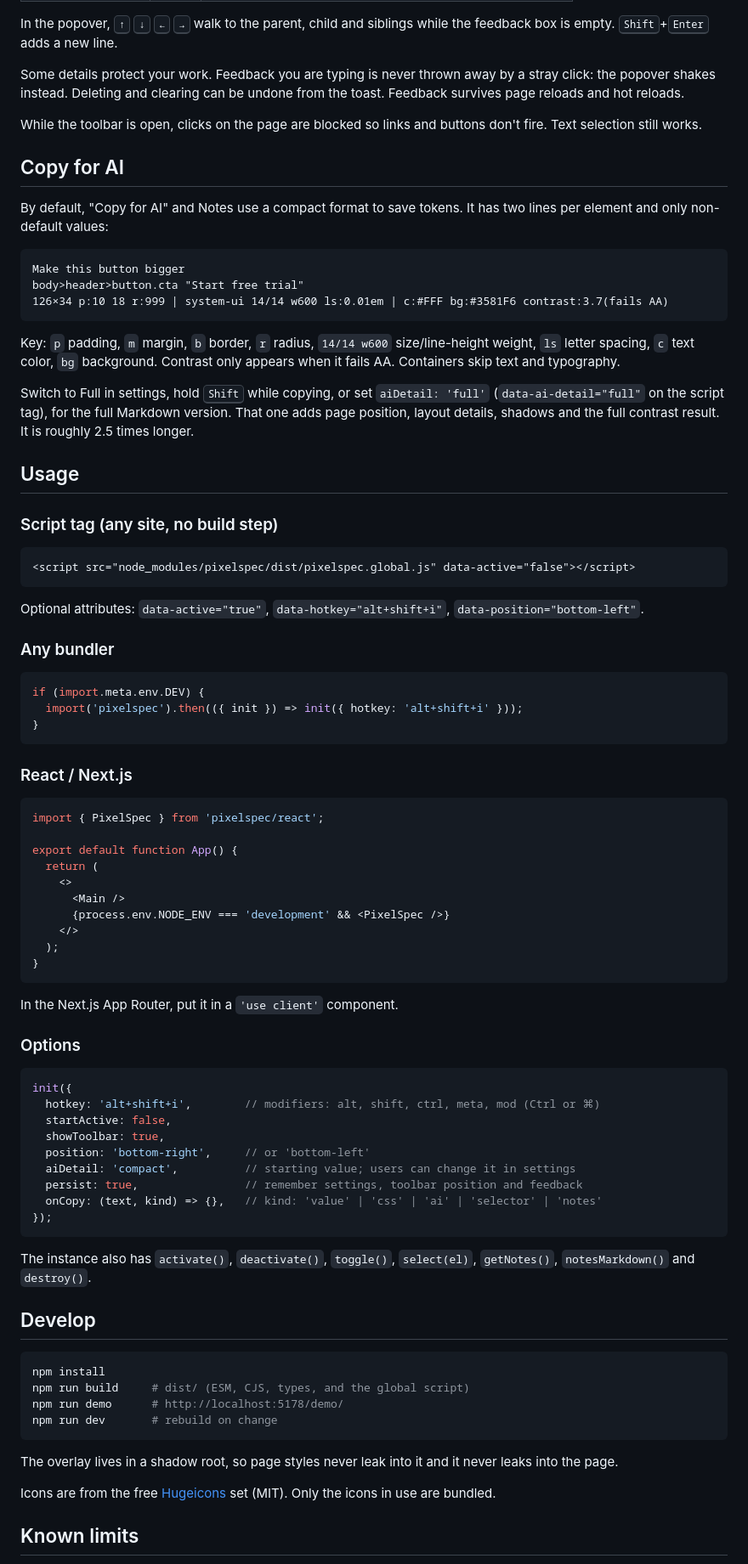
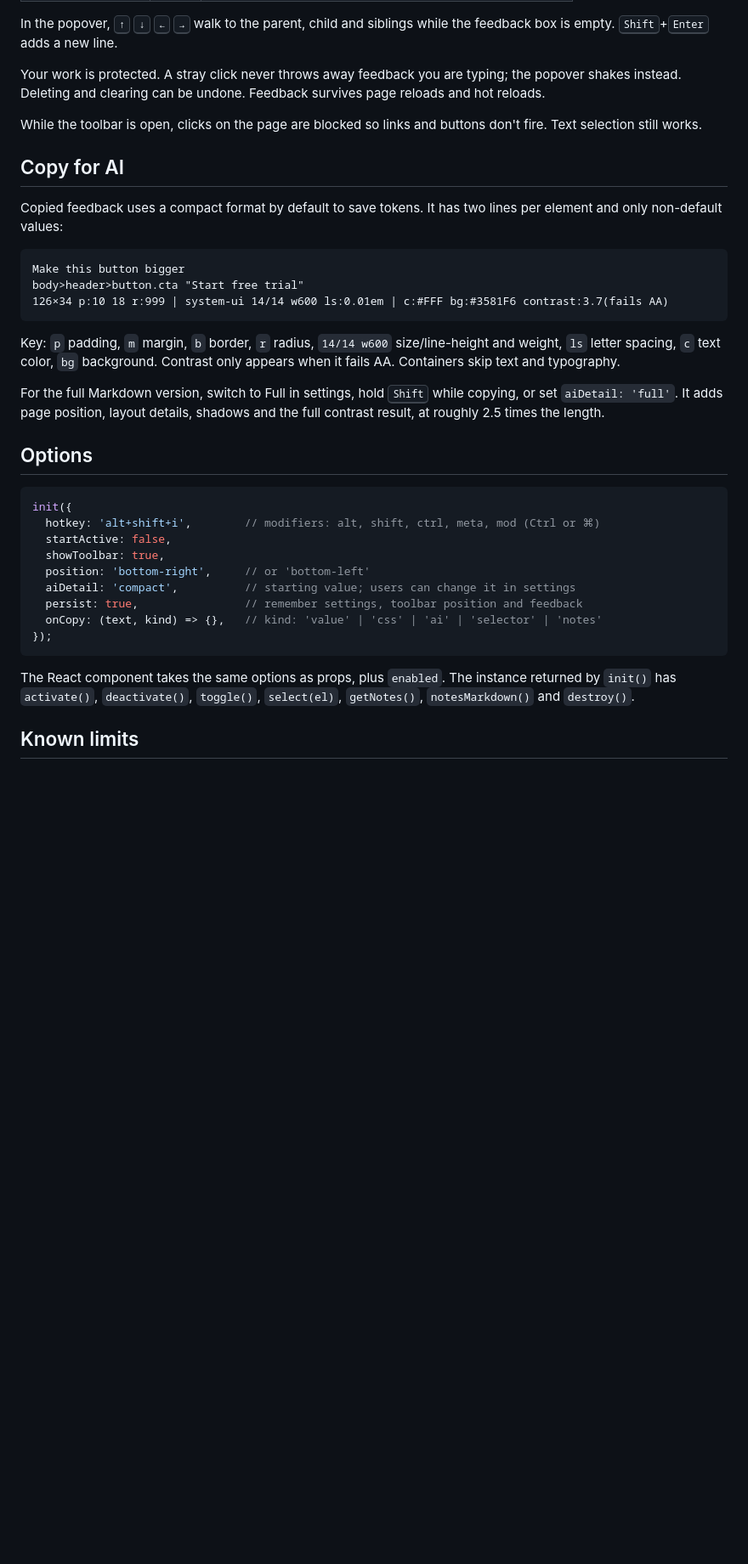
Before and after one commit to yesith0106/pixelspec, a Markdown page: README.md, the part around one of its changes. Shown at 85% size. GitHub-like rendering; blank space fills up the shorter version.

````diff
--- a/README.md
+++ b/README.md
@@ -33,13 +92,13 @@ The toolbar can be dragged anywhere, and it remembers where you put it.
 
 In the popover, <kbd>↑</kbd> <kbd>↓</kbd> <kbd>←</kbd> <kbd>→</kbd> walk to the parent, child and siblings while the feedback box is empty. <kbd>Shift</kbd>+<kbd>Enter</kbd> adds a new line.
 
-Some details protect your work. Feedback you are typing is never thrown away by a stray click: the popover shakes instead. Deleting and clearing can be undone from the toast. Feedback survives page reloads and hot reloads.
+Your work is protected. A stray click never throws away feedback you are typing; the popover shakes instead. Deleting and clearing can be undone. Feedback survives page reloads and hot reloads.
 
 While the toolbar is open, clicks on the page are blocked so links and buttons don't fire. Text selection still works.
 
 ## Copy for AI
 
-By default, "Copy for AI" and Notes use a compact format to save tokens. It has two lines per element and only non-default values:
+Copied feedback uses a compact format by default to save tokens. It has two lines per element and only non-default values:
 
 ```
 Make this button bigger
@@ -47,46 +106,11 @@ body>header>button.cta "Start free trial"
 126×34 p:10 18 r:999 | system-ui 14/14 w600 ls:0.01em | c:#FFF bg:#3581F6 contrast:3.7(fails AA)
 ```
 
-Key: `p` padding, `m` margin, `b` border, `r` radius, `14/14 w600` size/line-height weight, `ls` letter spacing, `c` text color, `bg` background. Contrast only appears when it fails AA. Containers skip text and typography.
+Key: `p` padding, `m` margin, `b` border, `r` radius, `14/14 w600` size/line-height and weight, `ls` letter spacing, `c` text color, `bg` background. Contrast only appears when it fails AA. Containers skip text and typography.
 
-Switch to Full in settings, hold <kbd>Shift</kbd> while copying, or set `aiDetail: 'full'` (`data-ai-detail="full"` on the script tag), for the full Markdown version. That one adds page position, layout details, shadows and the full contrast result. It is roughly 2.5 times longer.
+For the full Markdown version, switch to Full in settings, hold <kbd>Shift</kbd> while copying, or set `aiDetail: 'full'`. It adds page position, layout details, shadows and the full contrast result, at roughly 2.5 times the length.
 
-## Usage
-
-### Script tag (any site, no build step)
-
-```html
-<script src="node_modules/pixelspec/dist/pixelspec.global.js" data-active="false"></script>
-```
-
-Optional attributes: `data-active="true"`, `data-hotkey="alt+shift+i"`, `data-position="bottom-left"`.
-
-### Any bundler
-
-```ts
-if (import.meta.env.DEV) {
-  import('pixelspec').then(({ init }) => init({ hotkey: 'alt+shift+i' }));
-}
-```
-
-### React / Next.js
-
-```tsx
-import { PixelSpec } from 'pixelspec/react';
-
-export default function App() {
-  return (
-    <>
-      <Main />
-      {process.env.NODE_ENV === 'development' && <PixelSpec />}
-    </>
-  );
-}
-```
-
-In the Next.js App Router, put it in a `'use client'` component.
-
-### Options
+## Options
 
 ```ts
 init({
@@ -100,20 +124,7 @@ init({
 });
 ```
 
-The instance also has `activate()`, `deactivate()`, `toggle()`, `select(el)`, `getNotes()`, `notesMarkdown()` and `destroy()`.
-
-## Develop
-
-```bash
-npm install
-npm run build     # dist/ (ESM, CJS, types, and the global script)
-npm run demo      # http://localhost:5178/demo/
-npm run dev       # rebuild on change
-```
-
-The overlay lives in a shadow root, so page styles never leak into it and it never leaks into the page.
-
-Icons are from the free [Hugeicons](https://hugeicons.com) set (MIT). Only the icons in use are bundled.
+The React component takes the same options as props, plus `enabled`. The instance returned by `init()` has `activate()`, `deactivate()`, `toggle()`, `select(el)`, `getNotes()`, `notesMarkdown()` and `destroy()`.
 
 ## Known limits
 
````
Also changed, not shown: other parts of README.md (+85 -11 lines), CONTRIBUTING.md (added, +41 -0 lines), docs/screenshot.png (added), 3 other files.
